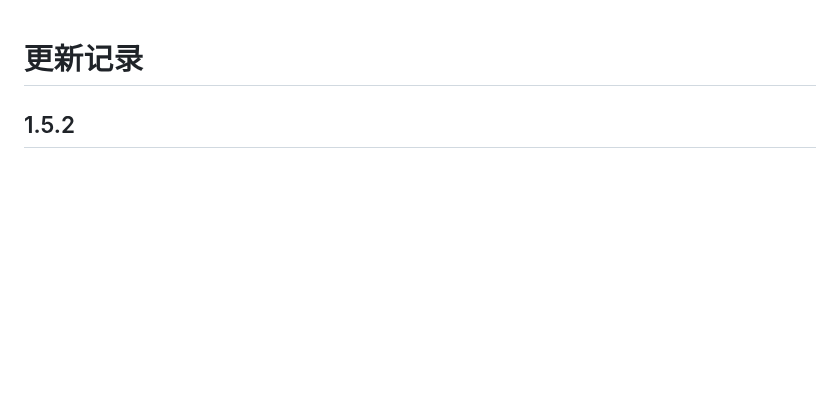
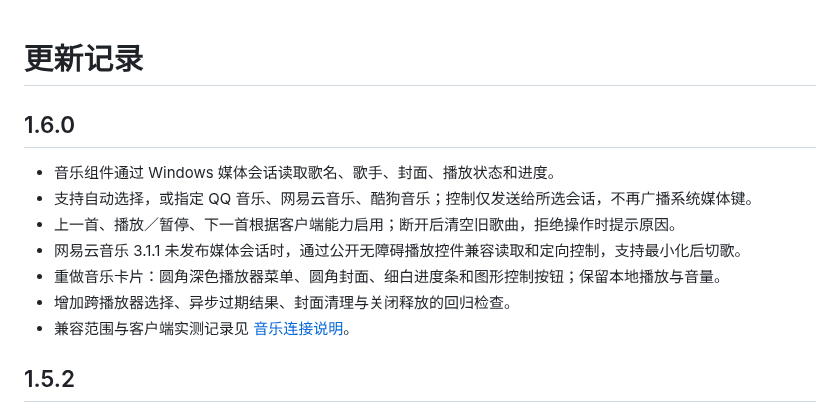
Before and after one commit to visual-life/ClearDesk, a Markdown page: CHANGELOG.md, the part around the change. GitHub-like rendering; blank space fills up the shorter version.

```diff
--- a/CHANGELOG.md
+++ b/CHANGELOG.md
@@ -1,4 +1,14 @@
 # 更新记录
+
+## 1.6.0
+
+- 音乐组件通过 Windows 媒体会话读取歌名、歌手、封面、播放状态和进度。
+- 支持自动选择，或指定 QQ 音乐、网易云音乐、酷狗音乐；控制仅发送给所选会话，不再广播系统媒体键。
+- 上一首、播放／暂停、下一首根据客户端能力启用；断开后清空旧歌曲，拒绝操作时提示原因。
+- 网易云音乐 3.1.1 未发布媒体会话时，通过公开无障碍播放控件兼容读取和定向控制，支持最小化后切歌。
+- 重做音乐卡片：圆角深色播放器菜单、圆角封面、细白进度条和图形控制按钮；保留本地播放与音量。
+- 增加跨播放器选择、异步过期结果、封面清理与关闭释放的回归检查。
+- 兼容范围与客户端实测记录见 [音乐连接说明](docs/MUSIC.md)。
 
 ## 1.5.2
 
```
Also changed, not shown: README.md (+10 -2 lines), docs/DEVELOPMENT.md (+6 -0 lines), docs/MUSIC.md (added, +33 -0 lines), docs/images/music-player.jpg (added), docs/images/music-source-menu.jpg (added), 9 other files.
